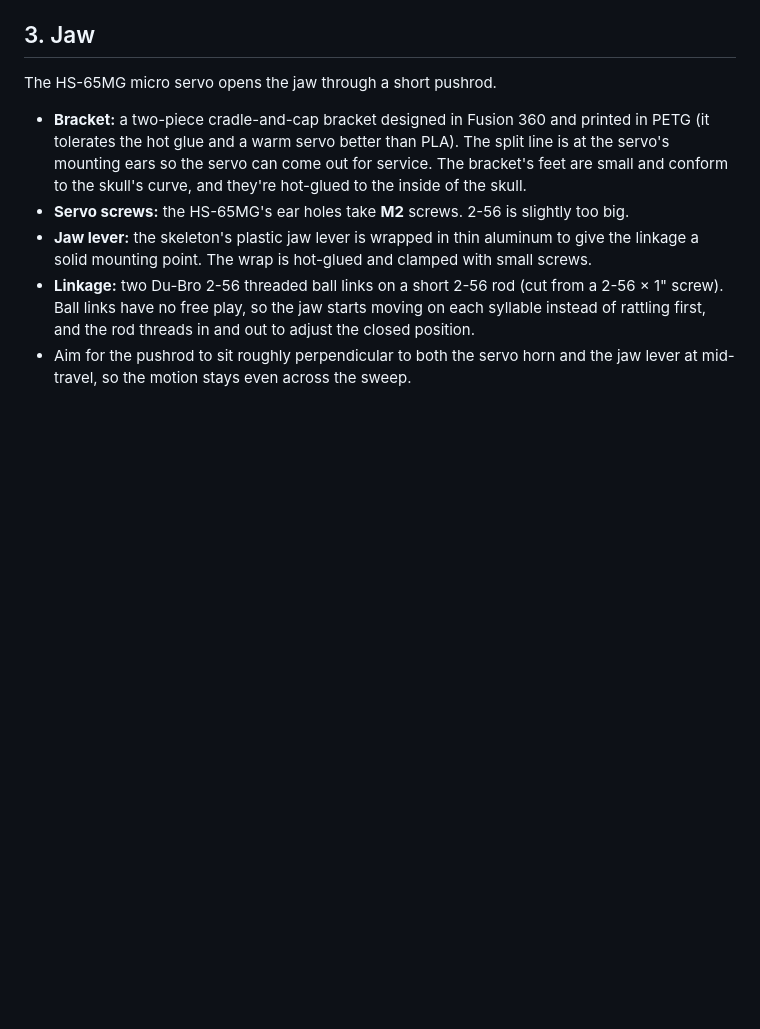
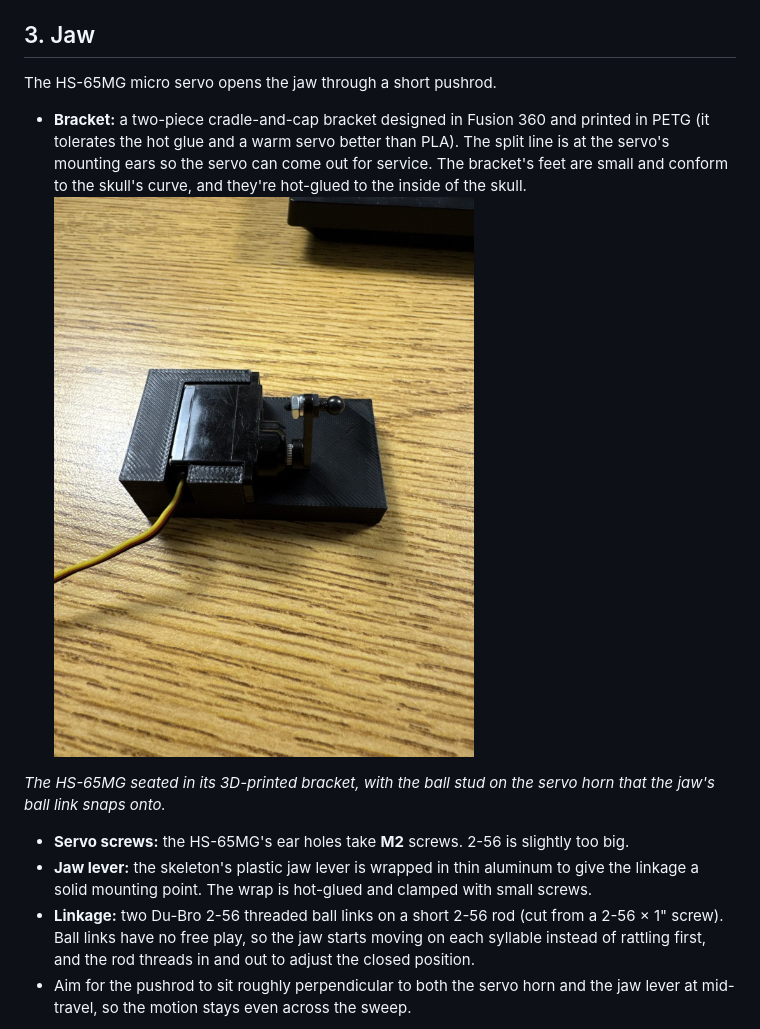
Before and after one commit to amazing8bits/talking-skull, a Markdown page: docs/build.md, the part around the change. Drawn GitHub-style; pictures changed too: docs/images/jaw-servo-bracket.jpg (added); blank space fills up the shorter version.

Commit message:
Build guide: photo of the jaw servo in its printed bracket
Co-Authored-By: Claude Opus 5.5 <noreply@anthropic.com>
Claude-Session: https://claude.ai/code/session_01WbLd6MAN9kY9ixr8TtCzSM

```diff
--- a/docs/build.md
+++ b/docs/build.md
@@ -56,6 +56,10 @@ The HS-488HB sits in the ribcage and turns the head through a 1/4" rod that runs
 The HS-65MG micro servo opens the jaw through a short pushrod.
 
 - **Bracket:** a two-piece cradle-and-cap bracket designed in Fusion 360 and printed in PETG (it tolerates the hot glue and a warm servo better than PLA). The split line is at the servo's mounting ears so the servo can come out for service. The bracket's feet are small and conform to the skull's curve, and they're hot-glued to the inside of the skull.
+![HS-65MG seated in its 3D-printed bracket](images/jaw-servo-bracket.jpg)
+
+*The HS-65MG seated in its 3D-printed bracket, with the ball stud on the servo horn that the jaw's ball link snaps onto.*
+
 - **Servo screws:** the HS-65MG's ear holes take **M2** screws. 2-56 is slightly too big.
 - **Jaw lever:** the skeleton's plastic jaw lever is wrapped in thin aluminum to give the linkage a solid mounting point. The wrap is hot-glued and clamped with small screws.
 - **Linkage:** two Du-Bro 2-56 threaded ball links on a short 2-56 rod (cut from a 2-56 × 1" screw). Ball links have no free play, so the jaw starts moving on each syllable instead of rattling first, and the rod threads in and out to adjust the closed position.
```
